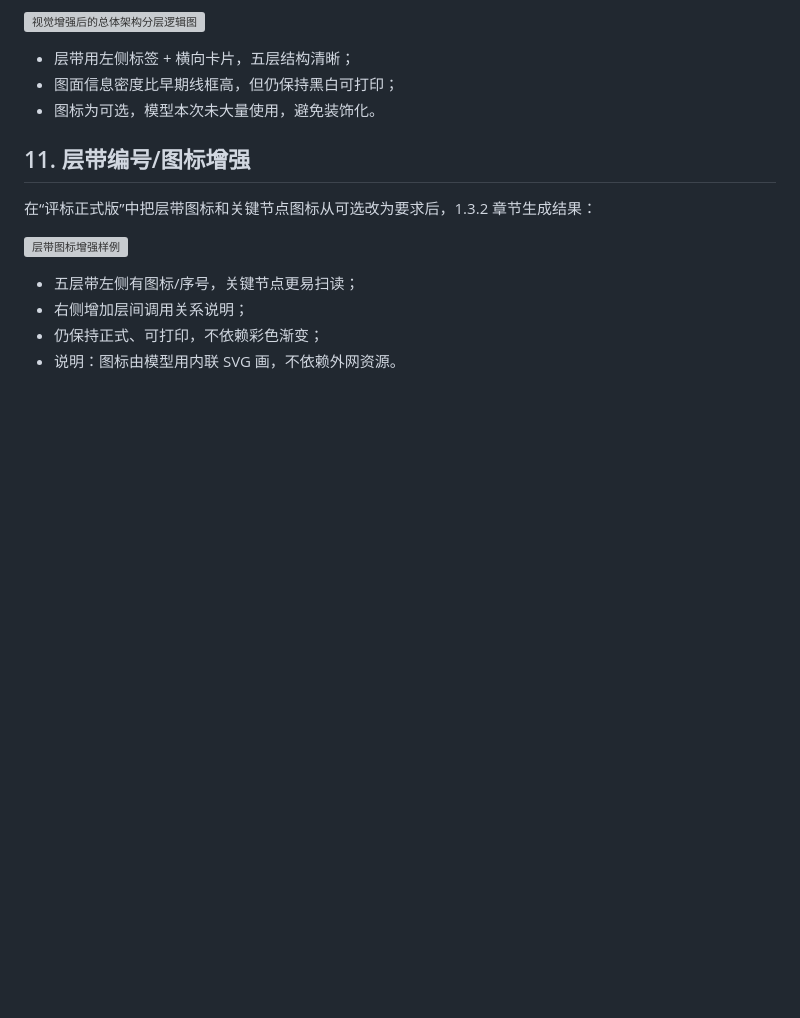
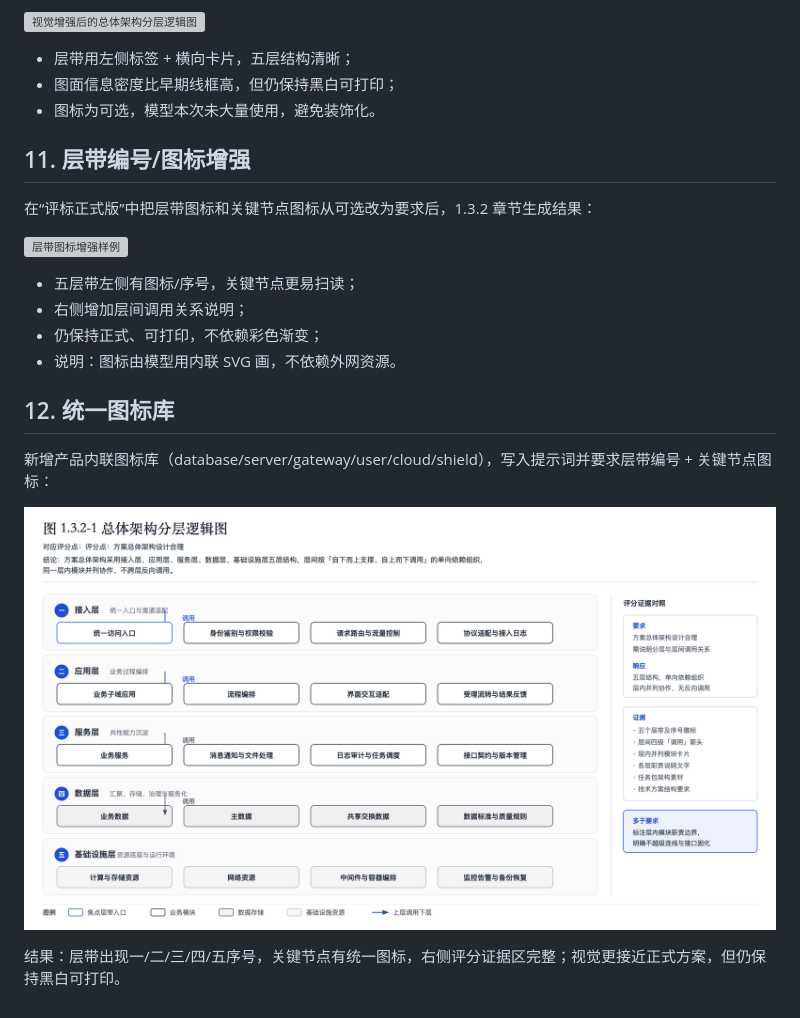
Before and after one commit to shelby982/tech-solution-generator, a Markdown page: docs/reviews/2026-11-03-生图-输入与场景核查.md, the part around the change. Drawn GitHub-style; pictures changed too: docs/reviews/assets/2026-11-04-real-section-2d.png (added); blank space fills up the shorter version; grey boxes are pictures that could not be loaded.

```diff
--- a/docs/reviews/2026-11-03-生图-输入与场景核查.md
+++ b/docs/reviews/2026-11-03-生图-输入与场景核查.md
@@ -361,3 +361,11 @@
 - 右侧增加层间调用关系说明；
 - 仍保持正式、可打印，不依赖彩色渐变；
 - 说明：图标由模型用内联 SVG 画，不依赖外网资源。
+
+## 12. 统一图标库
+
+新增产品内联图标库（database/server/gateway/user/cloud/shield），写入提示词并要求层带编号 + 关键节点图标：
+
+![统一图标库样例](assets/2026-11-04-real-section-2d.png)
+
+结果：层带出现一/二/三/四/五序号，关键节点有统一图标，右侧评分证据区完整；视觉更接近正式方案，但仍保持黑白可打印。
```
Also changed, not shown: docs/design/生图-DiagramDesign技能接入-实施记录.md (+1 -1 lines), 3 other files.
